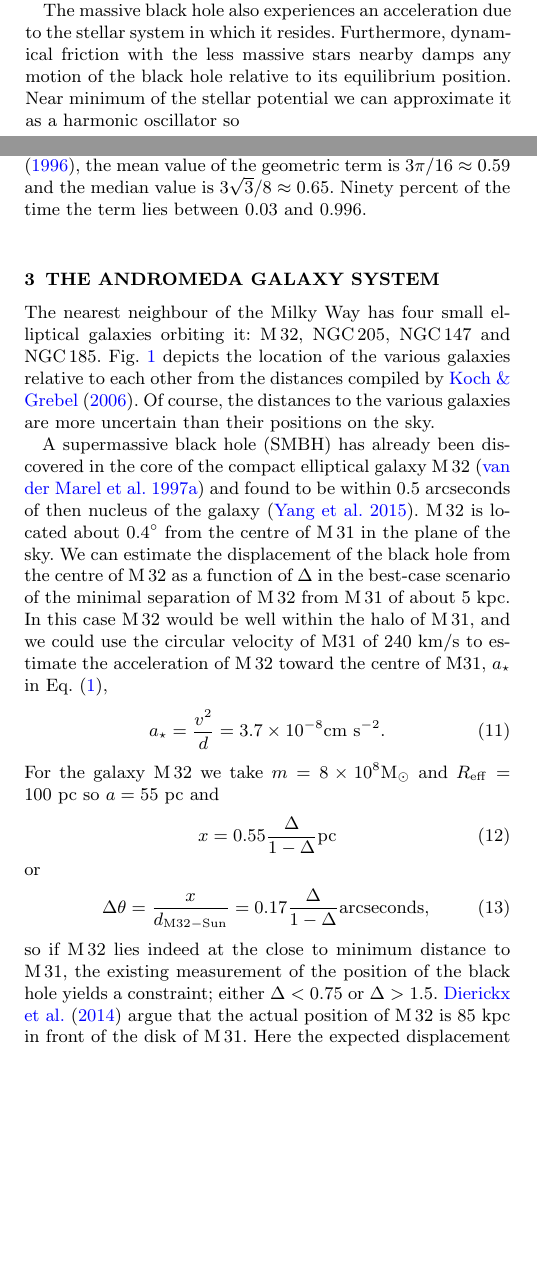
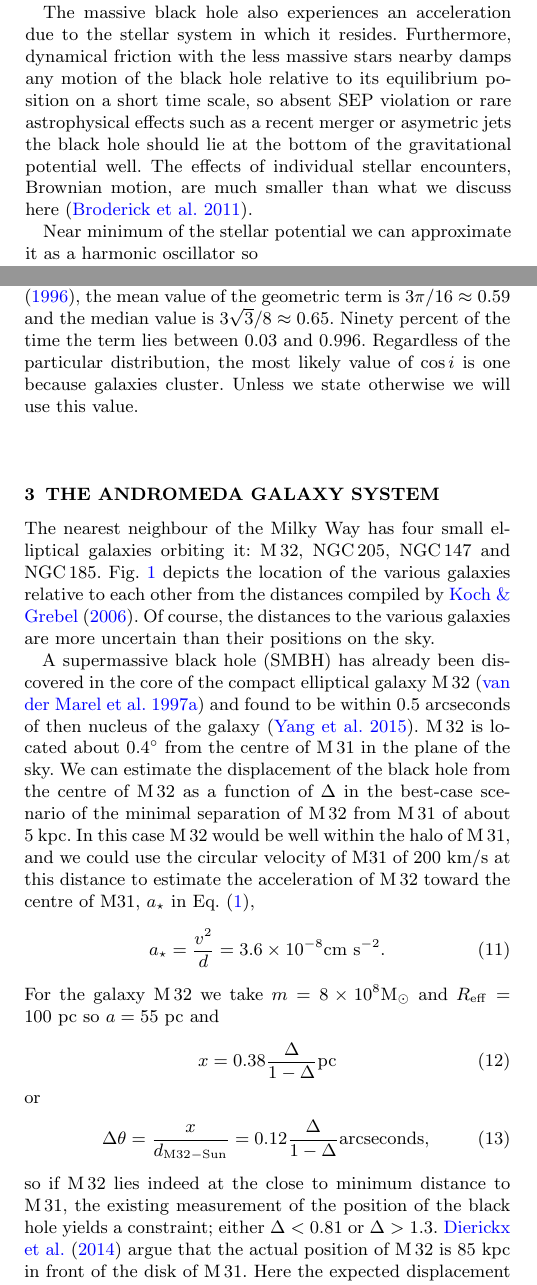
Before and after one commit to jsheyl/weighbh, a LaTeX paper (weighbh.tex): two parts of the columns of pages 1 and 2 of 5 before the commit and two parts of the columns of pages 1 and 2 of 6 after it, joined at a grey line, cut so that both start at the same text, the shorter picture padded with empty space. Compiled offline with pdfLaTeX; an older LaTeX class or package is replaced by its successor.

Commit message:
most likely i=0 and other minor changes

```diff
--- a/weighbh.tex
+++ b/weighbh.tex
@@ -129,8 +132,15 @@ $\Delta=\eta_N$.
 The massive black hole also experiences an acceleration due to the
 stellar system in which it resides.  Furthermore, dynamical friction
 with the less massive stars nearby damps any motion of the black hole
-relative to its equilibrium position.  Near minimum of the stellar
-potential we can approximate it as a harmonic oscillator so
+relative to its equilibrium position on a short time scale, so absent
+SEP violation or rare astrophysical effects such as a recent merger or
+asymetric jets the black hole should lie at the bottom of the
+gravitational potential well.  The effects of individual stellar
+encounters, Brownian motion, are much smaller than what we discuss
+here \citep{2011ApJ...735...57B}.
+
+Near minimum of the stellar potential we can approximate it as a
+harmonic oscillator so
 \begin{equation}
   \left (1 - \Delta \right) \omega^2 x
    = a_\bullet - a_\star = -\Delta \frac{GM}{d^2}
@@ -221,7 +231,9 @@ proportional to $r^{-3}$ like the outer regions of the
 Navarro-Frenk-White profile (\citeyear{1996ApJ...462..563N}), the mean
 value of the geometric term is $3\pi/16 \approx 0.59$ and the median
 value is $3\sqrt{3}/8 \approx 0.65$.  Ninety percent of the time the
-term lies between 0.03 and 0.996.
+term lies between 0.03 and 0.996.  Regardless of the particular
+distribution, the most likely value of $\cos i$ is one because
+galaxies cluster.  Unless we state otherwise we will use this value.
 
 \section{The Andromeda Galaxy System}
 
@@ -261,29 +273,30 @@ sky.  We can estimate the displacement of the black hole from the
 centre of M\,32 as a function of $\Delta$ in the best-case scenario of
 the minimal separation of M\,32 from M\,31 of about 5~kpc.  In this
 case M\,32 would be well within the halo of M\,31, and we could use
-the circular velocity of M31 of 240~km/s to estimate the acceleration
-of M\,32 toward the centre of M31, $a_\star$ in Eq.~(\ref{eq:1}),
+the circular velocity of M31 of 200~km/s at this distance to estimate
+the acceleration of M\,32 toward the centre of M31, $a_\star$ in
+Eq.~(\ref{eq:1}),
 \begin{equation}
-  a_\star = \frac{v^2}{d} = 3.7\times 10^{-8} \mathrm{cm~s}^{-2}
+  a_\star = \frac{v^2}{d} = 3.6\times 10^{-8} \mathrm{cm~s}^{-2}
   \label{eq:7}.
 \end{equation}
 For the galaxy M\,32 we take $m=8 \times 10^8 \msun$ and
 $R_\mathrm{eff} = 100$~pc so $a=55$~pc and
 \begin{equation}
-  x = 0.55 \frac{\Delta}{1-\Delta} \mathrm{pc}
+  x = 0.38 \frac{\Delta}{1-\Delta} \mathrm{pc}
   \label{eq:8}
 \end{equation}
 or
 \begin{equation}
-  \Delta \theta = \frac{x}{d_\mathrm{M32-Sun}} = 0.17 \frac{\Delta}{1-\Delta} \mathrm{arcseconds},
+  \Delta \theta = \frac{x}{d_\mathrm{M32-Sun}} = 0.12 \frac{\Delta}{1-\Delta} \mathrm{arcseconds},
   \label{eq:9}
 \end{equation}
 so if M\,32 lies indeed at the close to minimum distance to M\,31, the
 existing measurement of the position of the black hole yields a
-constraint; either $\Delta < 0.75$ or $\Delta>1.5$.
-\citet{2014ApJ...788L..38D} argue that the actual position of M\,32 is
-85~kpc in front of the disk of M\,31.  Here the expected displacement
-is much smaller
+constraint; either $\Delta < 0.81$ or $\Delta>1.3$.
+\citet{2014ApJ...788L..38D} argue that the actual
+position of M\,32 is 85~kpc in front of the disk of M\,31.  Here the
+expected displacement is much smaller
 \begin{equation}
   x = 0.02 \frac{\Delta}{1-\Delta} \mathrm{pc}
   \label{eq:10}
```
Also changed, not shown: weighbh.bib (+21 -0 lines), weighbh.bbl, weighbh.pdf, weighbh.tex (77 more changed lines).
